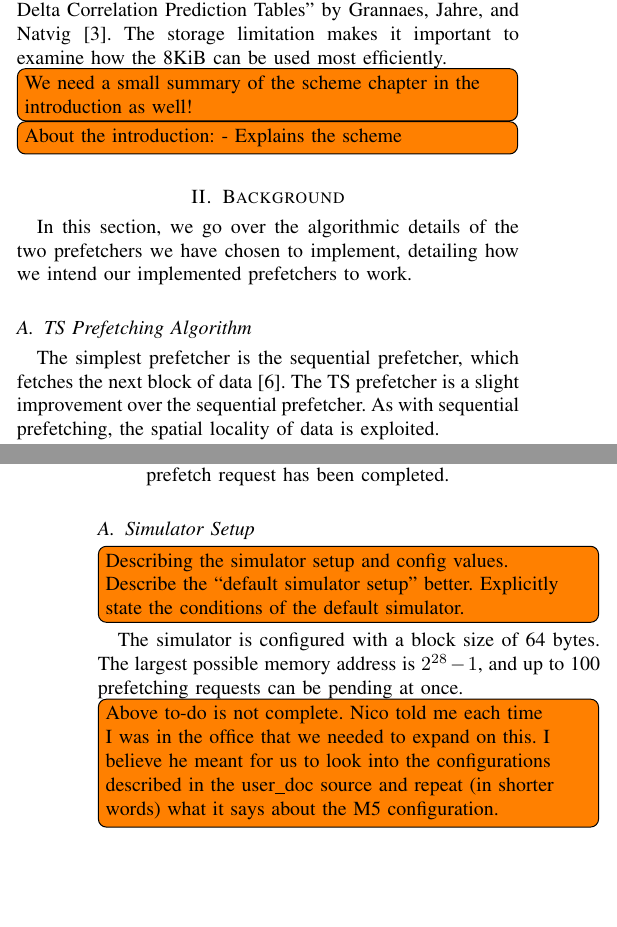
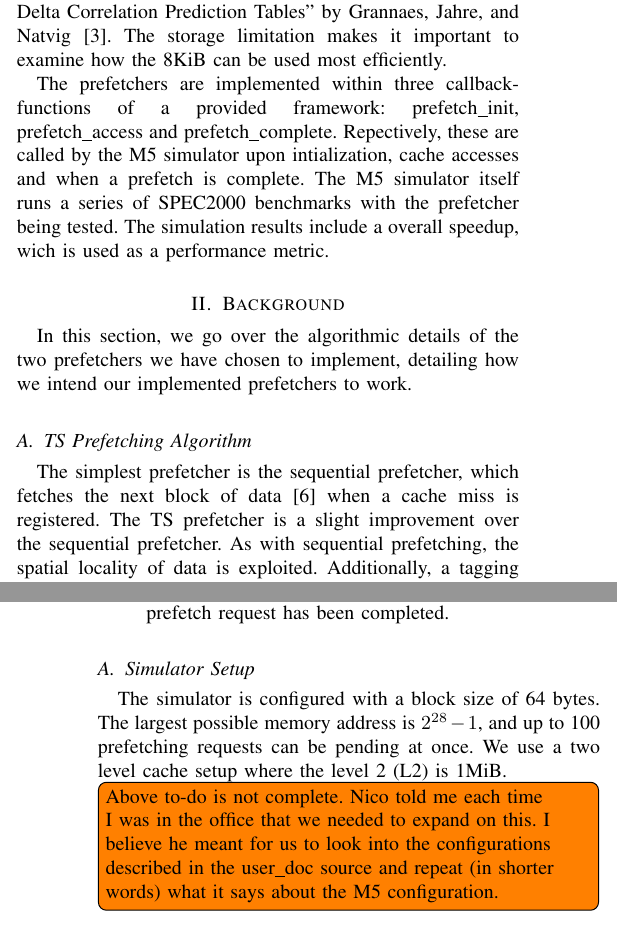
Before and after one commit to x10an14/tdt4260Group, a LaTeX paper (report/report.tex, which reads report/background.tex, report/introduction.tex, report/the_scheme.tex): two parts of the columns of pages 1 and 2 of 4, joined at a grey line, cut so that both start at the same text, the shorter picture padded with empty space. Compiled offline with pdfLaTeX.

Commit message:
some stuff

```diff
--- a/report/background.tex
+++ b/report/background.tex
@@ -7,11 +7,9 @@ to work.
 \subsection{TS Prefetching Algorithm}
 
 The simplest prefetcher is the sequential prefetcher, which fetches the next
-block of data~\cite{seq}. The TS prefetcher is a slight improvement over the
+block of data~\cite{seq} when a cache miss is registered. The TS prefetcher is a slight improvement over the
 sequential prefetcher. As with sequential prefetching, the spatial locality of
-data is exploited.
-
-Additionally, a tagging system is used to mark the cache blocks that have been
+data is exploited. Additionally, a tagging system is used to mark the cache blocks that have been
 prefetched. This system is used to recognize when a prefetched cache block is
 accessed by the application, which implies that there has been a successful
 prefetch. Subsequent blocks are prefetched into the cache when there has been a
--- a/report/introduction.tex
+++ b/report/introduction.tex
@@ -17,7 +17,4 @@ prefetcher using the M5 simulator, where both prefetchers utilize a maximum of
 Tables'' by Grannaes, Jahre, and Natvig~\cite{dcpt}. The storage limitation
 makes it important to examine how the 8KiB can be used most efficiently.
 
-\todo[inline]{We need a small summary of the scheme chapter in the introduction as well!}
-
-\todo[inline]{About the introduction:
-- Explains the scheme\\}
+The prefetchers are implemented within three callback-functions of a provided framework: prefetch\_init, prefetch\_access and prefetch\_complete. Repectively, these are called by the M5 simulator upon intialization, cache accesses and when a prefetch is complete. The M5 simulator itself runs a series of SPEC2000 benchmarks with the prefetcher being tested. The simulation results include a overall speedup, wich is used as a performance metric.
--- a/report/the_scheme.tex
+++ b/report/the_scheme.tex
@@ -18,13 +18,9 @@ M5. This framework requires us to implement three callbacks.
 
 \subsection{Simulator Setup}
 
-\todo[inline]{Describing the simulator setup and config values. \\
-Describe the ``default simulator setup'' better. Explicitly state the conditions
-of the default simulator.}
-
 The simulator is configured with a block size of 64 bytes. The largest possible
 memory address is $2^{28}-1$, and up to 100 prefetching requests can be pending
-at once.
+at once. We use a two level cache setup where the level 2 (L2) is 1MiB.
 
 \todo[inline]{Above to-do is not complete. Nico told me each time I was in the
 office that we needed to expand on this. I believe he meant for us to look into
```
Also changed, not shown: report/background.tex (10 more changed lines), report/introduction.tex (2 more changed lines).
